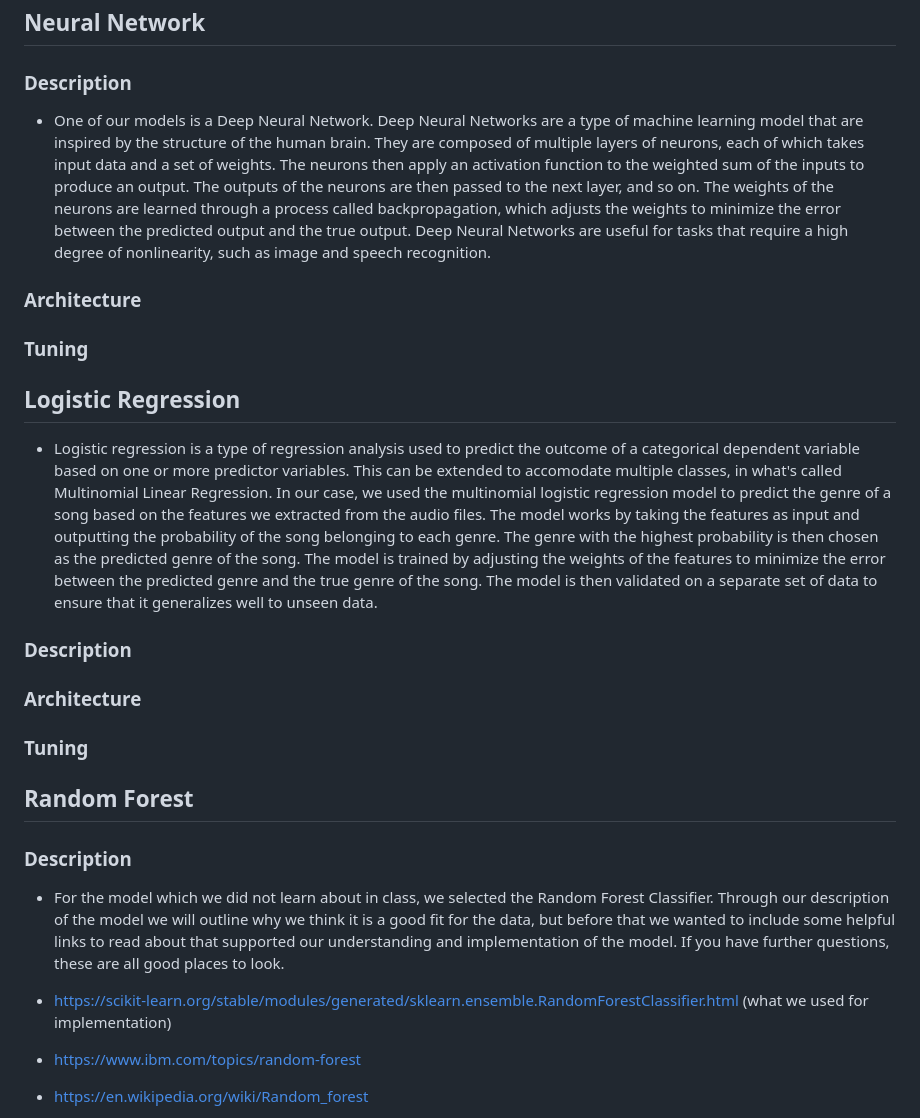
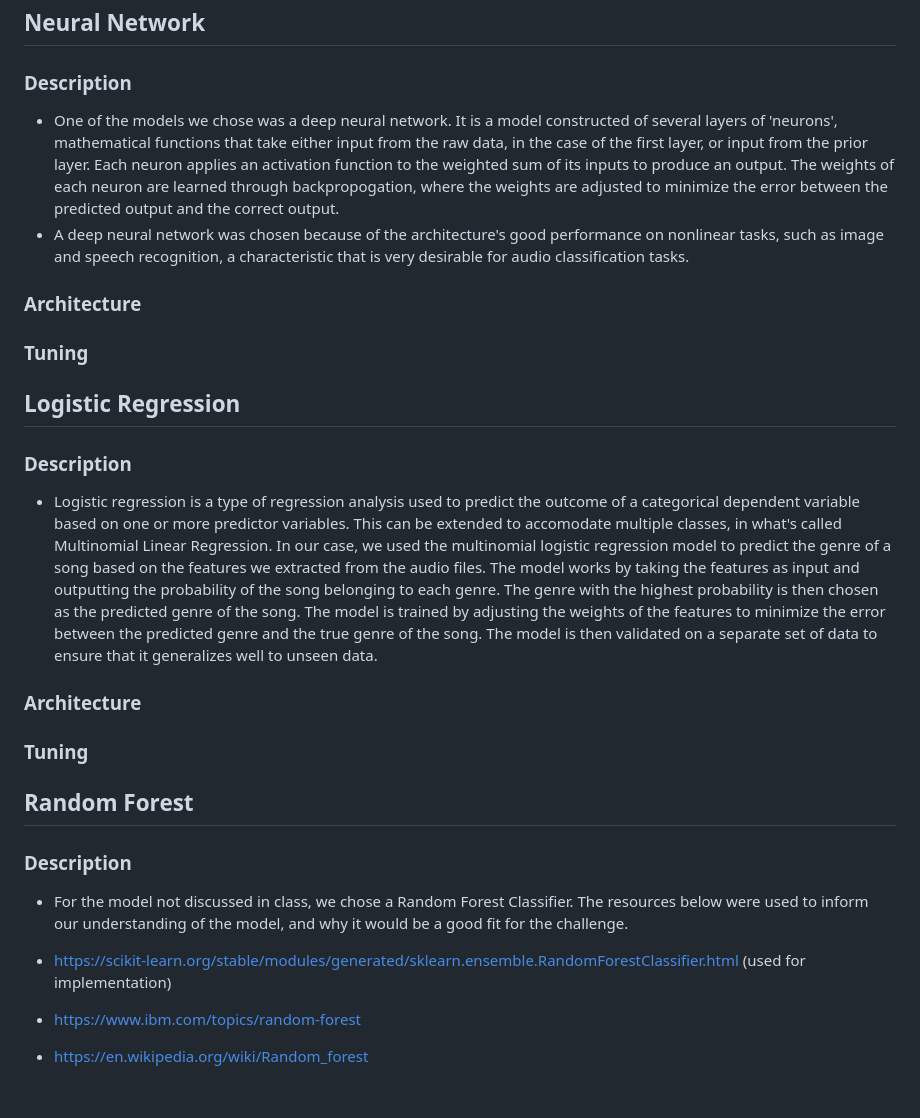
Before and after one commit to swimmingpeas/378-Project, a Markdown page: README.md, the part around one of its changes. GitHub-like rendering; blank space fills up the shorter version.

```diff
--- a/README.md
+++ b/README.md
@@ -124,7 +122,8 @@ Below are the fourier transforms of several songs, where you can see that there
 - We used three different models to find the best predictor for our data. These in cluded Multinomial Logistic Regression, a reguar Neural Network, and a Random Forest Classifier. Below is a description of each model.
 ## Neural Network
 ### Description
-- One of our models is a Deep Neural Network. Deep Neural Networks are a type of machine learning model that are inspired by the structure of the human brain. They are composed of multiple layers of neurons, each of which takes input data and a set of weights. The neurons then apply an activation function to the weighted sum of the inputs to produce an output. The outputs of the neurons are then passed to the next layer, and so on. The weights of the neurons are learned through a process called backpropagation, which adjusts the weights to minimize the error between the predicted output and the true output. Deep Neural Networks are useful for tasks that require a high degree of nonlinearity, such as image and speech recognition.
+- One of the models we chose was a deep neural network. It is a model constructed of several layers of 'neurons', mathematical functions that take either input from the raw data, in the case of the first layer, or input from the prior layer. Each neuron applies an activation function to the weighted sum of its inputs to produce an output. The weights of each neuron are learned through backpropogation, where the weights are adjusted to minimize the error between the predicted output and the correct output.
+- A deep neural network was chosen because of the architecture's good performance on nonlinear tasks, such as image and speech recognition, a characteristic that is very desirable for audio classification tasks.
 ### Architecture
 
 ### Tuning
@@ -133,8 +132,8 @@ Below are the fourier transforms of several songs, where you can see that there
 
 
 ## Logistic Regression
+### Description
 - Logistic regression is a type of regression analysis used to predict the outcome of a categorical dependent variable based on one or more predictor variables. This can be extended to accomodate multiple classes, in what's called Multinomial Linear Regression. In our case, we used the multinomial logistic regression model to predict the genre of a song based on the features we extracted from the audio files. The model works by taking the features as input and outputting the probability of the song belonging to each genre. The genre with the highest probability is then chosen as the predicted genre of the song. The model is trained by adjusting the weights of the features to minimize the error between the predicted genre and the true genre of the song. The model is then validated on a separate set of data to ensure that it generalizes well to unseen data.
-### Description
 ### Architecture
 ### Tuning
 
@@ -143,8 +142,8 @@ Below are the fourier transforms of several songs, where you can see that there
 
 ## Random Forest
 ### Description
-- For the model which we did not learn about in class, we selected the Random Forest Classifier. Through our description of the model we will outline why we think it is a good fit for the data, but before that we wanted to include some helpful links to read about that supported our understanding and implementation of the model. If you have further questions, these are all good places to look.
-- https://scikit-learn.org/stable/modules/generated/sklearn.ensemble.RandomForestClassifier.html (what we used for implementation)
+- For the model not discussed in class, we chose a Random Forest Classifier. The resources below were used to inform our understanding of the model, and why it would be a good fit for the challenge.
+- https://scikit-learn.org/stable/modules/generated/sklearn.ensemble.RandomForestClassifier.html (used for implementation)
 - https://www.ibm.com/topics/random-forest
 - https://en.wikipedia.org/wiki/Random_forest
 - https://en.wikipedia.org/wiki/Decision_tree_learning
```
Also changed, not shown: other parts of README.md (+17 -25 lines).
